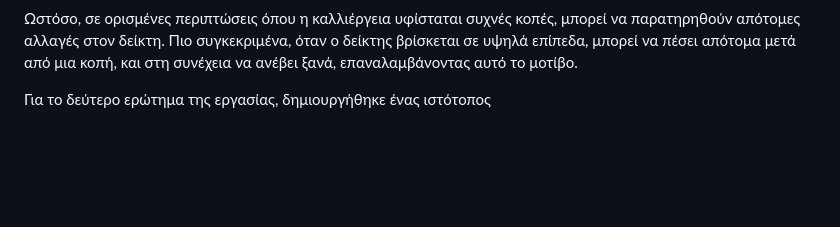
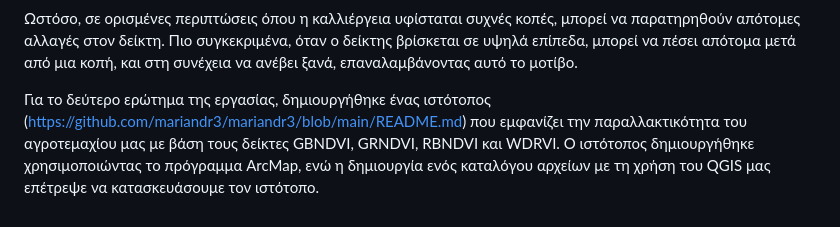
Before and after one commit to mariandr3/mariandr3, a Markdown page: README.md, the part around the change. GitHub-like rendering; blank space fills up the shorter version.

```diff
--- a/README.md
+++ b/README.md
@@ -12,4 +12,4 @@
 
 Ωστόσο, σε ορισμένες περιπτώσεις όπου η καλλιέργεια υφίσταται συχνές κοπές, μπορεί να παρατηρηθούν απότομες αλλαγές στον δείκτη. Πιο συγκεκριμένα, όταν ο δείκτης βρίσκεται σε υψηλά επίπεδα, μπορεί να πέσει απότομα μετά από μια κοπή, και στη συνέχεια να ανέβει ξανά, επαναλαμβάνοντας αυτό το μοτίβο.
 
-Για το δεύτερο ερώτημα της εργασίας, δημιουργήθηκε ένας ιστότοπος
+Για το δεύτερο ερώτημα της εργασίας, δημιουργήθηκε ένας ιστότοπος (https://github.com/mariandr3/mariandr3/blob/main/README.md) που εμφανίζει την παραλλακτικότητα του αγροτεμαχίου μας με βάση τους δείκτες GBNDVI, GRNDVI, RBNDVI και WDRVI. O ιστότοπος δημιουργήθηκε χρησιμοποιώντας το πρόγραμμα ArcMap, ενώ η δημιουργία ενός καταλόγου αρχείων με τη χρήση του QGIS μας επέτρεψε να κατασκευάσουμε τον ιστότοπο.
```
